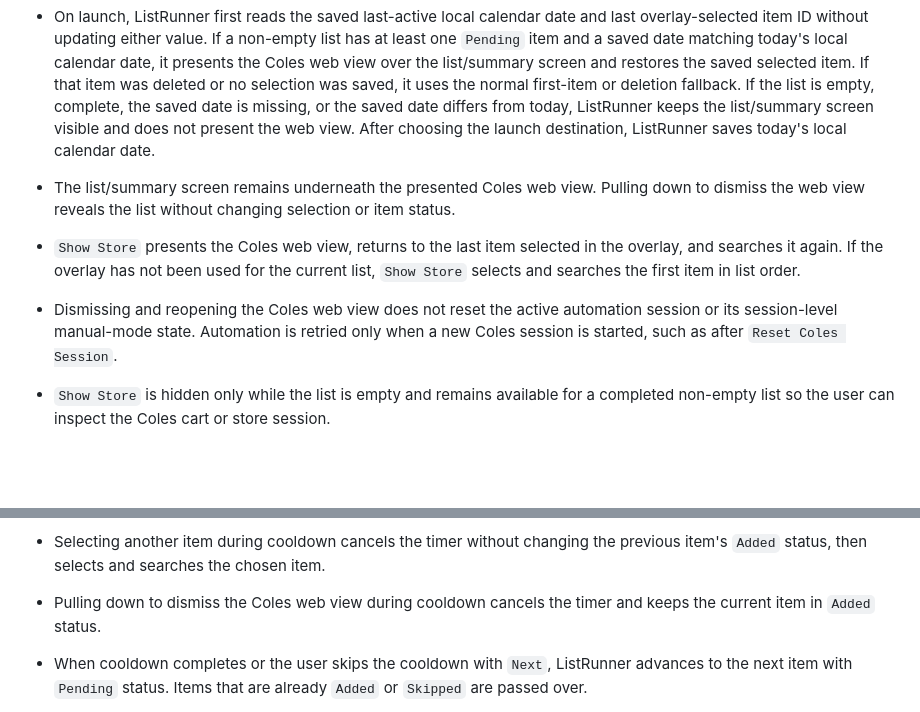
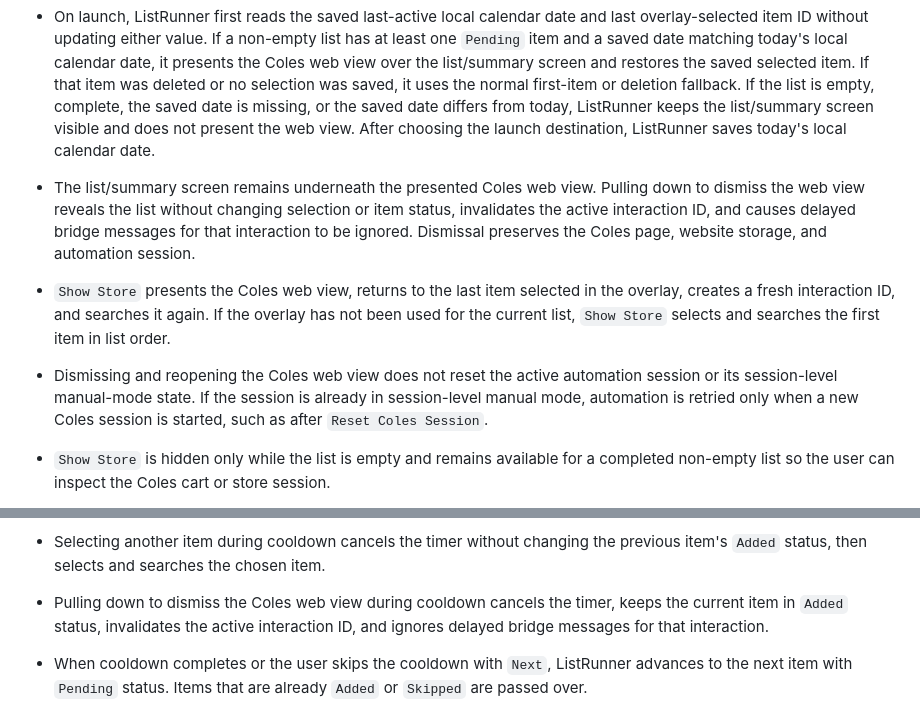
Before and after one commit to adriangith/listrunner, a Markdown page: plan.md, 2 parts joined by grey strips. Drawn GitHub-style; blank space fills up the shorter version.

Commit message:
docs: invalidate dismissed store interactions

```diff
--- a/plan.md
+++ b/plan.md
@@ -95,9 +95,9 @@ The in-app Coles browser uses persistent website storage so Coles cookies, login
 * A secondary settings area remains accessible on the list/summary screen whether the list is empty or non-empty. `Reset Coles Session` is available there. It requires confirmation, then clears Coles cookies and local website storage from the in-app browser, ends the active Coles automation session, starts a new one, and loads `https://www.coles.com.au` without presenting the web view. It preserves the ListRunner list, statuses, and selected item. It signs the user out locally but does not clear Apple Reminders. It does not guarantee deletion of a server-side Coles cart, which may return after the user signs in again. `Show Store` later presents the reset web view.
 
 * On launch, ListRunner first reads the saved last-active local calendar date and last overlay-selected item ID without updating either value. If a non-empty list has at least one `Pending` item and a saved date matching today's local calendar date, it presents the Coles web view over the list/summary screen and restores the saved selected item. If that item was deleted or no selection was saved, it uses the normal first-item or deletion fallback. If the list is empty, complete, the saved date is missing, or the saved date differs from today, ListRunner keeps the list/summary screen visible and does not present the web view. After choosing the launch destination, ListRunner saves today's local calendar date.
-* The list/summary screen remains underneath the presented Coles web view. Pulling down to dismiss the web view reveals the list without changing selection or item status.
-* `Show Store` presents the Coles web view, returns to the last item selected in the overlay, and searches it again. If the overlay has not been used for the current list, `Show Store` selects and searches the first item in list order.
-* Dismissing and reopening the Coles web view does not reset the active automation session or its session-level manual-mode state. Automation is retried only when a new Coles session is started, such as after `Reset Coles Session`.
+* The list/summary screen remains underneath the presented Coles web view. Pulling down to dismiss the web view reveals the list without changing selection or item status, invalidates the active interaction ID, and causes delayed bridge messages for that interaction to be ignored. Dismissal preserves the Coles page, website storage, and automation session.
+* `Show Store` presents the Coles web view, returns to the last item selected in the overlay, creates a fresh interaction ID, and searches it again. If the overlay has not been used for the current list, `Show Store` selects and searches the first item in list order.
+* Dismissing and reopening the Coles web view does not reset the active automation session or its session-level manual-mode state. If the session is already in session-level manual mode, automation is retried only when a new Coles session is started, such as after `Reset Coles Session`.
 * `Show Store` is hidden only while the list is empty and remains available for a completed non-empty list so the user can inspect the Coles cart or store session.
 * Tapping an item on the list/summary screen selects that item, opens the shopping website overlay, and immediately searches for it on Coles. The item's status does not change until the user takes a status-changing action.
 * The list/summary screen preserves list order rather than grouping items by status. Each row displays its status badge, and summary counts for `Pending`, `Added`, and `Skipped` appear above the list.
@@ -320,7 +320,7 @@ When no `Pending` items remain, `All items handled` replaces the right-hand cont
 - When an add handles the final `Pending` item, no cooldown starts. That item remains selected and the right-hand navigation area immediately displays `All items handled`.
 - `Undo` during cooldown cancels the timer and restores the recorded pre-action status. Undoing the first add therefore restores `Pending` or `Skipped`, while undoing `Add Another` leaves the item `Added`. Reversing the store cart change remains best-effort.
 - Selecting another item during cooldown cancels the timer without changing the previous item's `Added` status, then selects and searches the chosen item.
-- Pulling down to dismiss the Coles web view during cooldown cancels the timer and keeps the current item in `Added` status.
+- Pulling down to dismiss the Coles web view during cooldown cancels the timer, keeps the current item in `Added` status, invalidates the active interaction ID, and ignores delayed bridge messages for that interaction.
 - When cooldown completes or the user skips the cooldown with `Next`, ListRunner advances to the next item with `Pending` status. Items that are already `Added` or `Skipped` are passed over.
 - Automatic advancement caused by cooldown completion, `Next`, or `Skip` is added to selection history. `Back` therefore returns to the item that was selected immediately before the automatic advancement.
 - `Skip` is used when an item is unavailable at the store or not applicable to the current shopping run. Skipping changes the item status to `Skipped`. If another `Pending` item remains, ListRunner advances to it immediately. If the skipped item was the final pending item, it remains selected and `All items handled` appears immediately. Skipped items are not automatically revisited at the end of the run.
```
